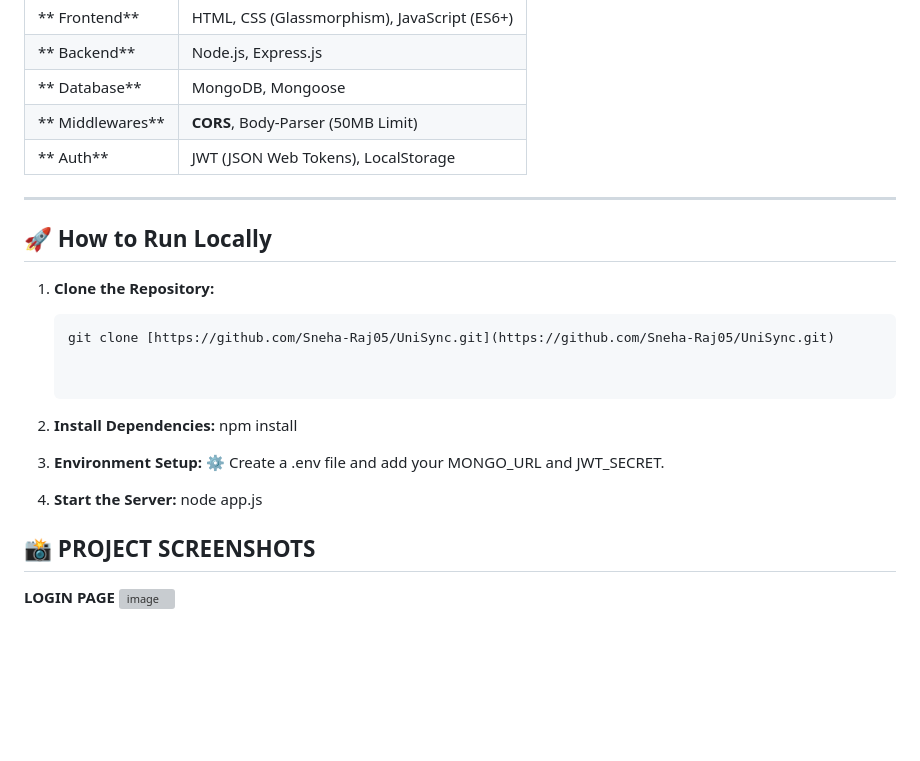
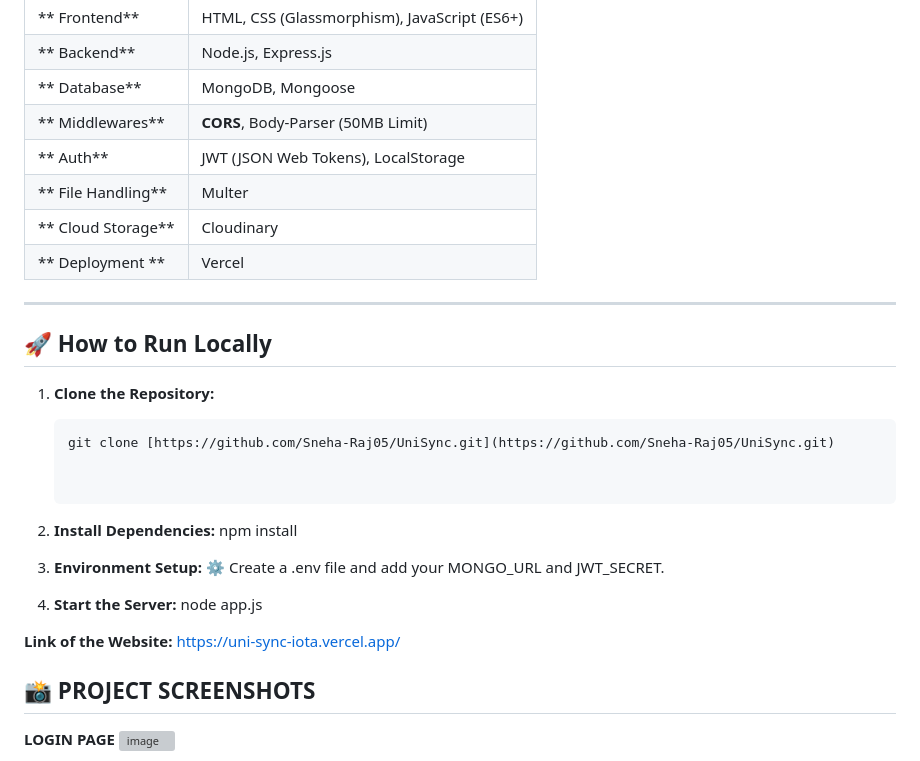
Before and after one commit to Sneha-Raj05/UniSync, a Markdown page: README.md, the part around one of its changes. Rendered like a GitHub page; blank space fills up the shorter version; grey boxes are pictures that could not be loaded.

```diff
--- a/README.md
+++ b/README.md
@@ -46,8 +46,12 @@
 | ** Database** | MongoDB, Mongoose |
 | ** Middlewares** | **CORS**, Body-Parser (50MB Limit) |
 | ** Auth** | JWT (JSON Web Tokens), LocalStorage |
+| ** File Handling** | Multer |
+| ** Cloud Storage** | Cloudinary |
+| ** Deployment ** | Vercel |
 
 ---
+
 
 ## 🚀 How to Run Locally
 
@@ -63,6 +67,8 @@
 
 4. **Start the Server:**
    node app.js
+
+**Link of the Website:** https://uni-sync-iota.vercel.app/
 
 ## 📸 PROJECT SCREENSHOTS
 **LOGIN PAGE**
```
Also changed, not shown: other parts of README.md (+1 -1 lines).
